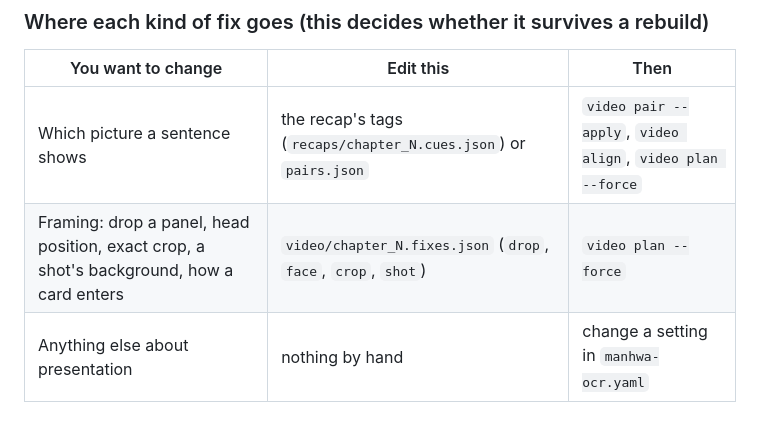
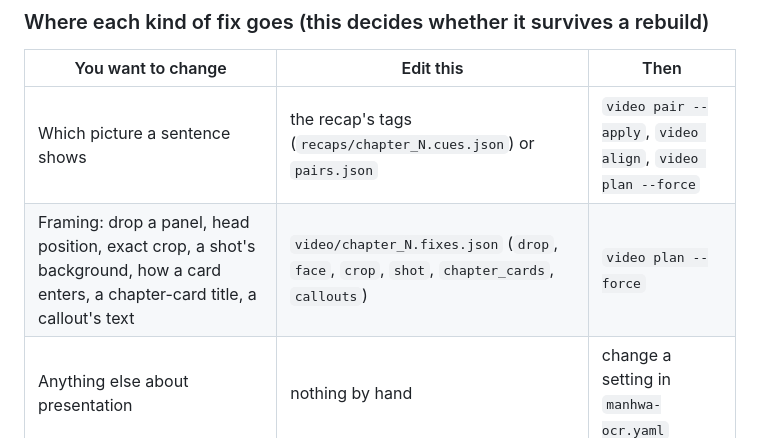
Before and after one commit to itsakash-real/MahwaOCR-Video-, a Markdown page: AGENTS.md, the part around the change. GitHub-like rendering.

Commit message:
P5: AGENTS.md fixes table covers chapter_cards/callouts overrides

```diff
--- a/AGENTS.md
+++ b/AGENTS.md
@@ -275,7 +275,7 @@ Check a chapter's state with `video status --session "<name>"`.
 | You want to change | Edit this | Then |
 |---|---|---|
 | Which picture a sentence shows | the recap's tags (`recaps/chapter_N.cues.json`) or `pairs.json` | `video pair --apply`, `video align`, `video plan --force` |
-| Framing: drop a panel, head position, exact crop, a shot's background, how a card enters | `video/chapter_N.fixes.json` (`drop`, `face`, `crop`, `shot`) | `video plan --force` |
+| Framing: drop a panel, head position, exact crop, a shot's background, how a card enters, a chapter-card title, a callout's text | `video/chapter_N.fixes.json` (`drop`, `face`, `crop`, `shot`, `chapter_cards`, `callouts`) | `video plan --force` |
 | Anything else about presentation | nothing by hand | change a setting in `manhwa-ocr.yaml` |
 
 `video/chapter_N.plan.json` is **presentation only**. `video plan --force` rebuilds it from the
```
